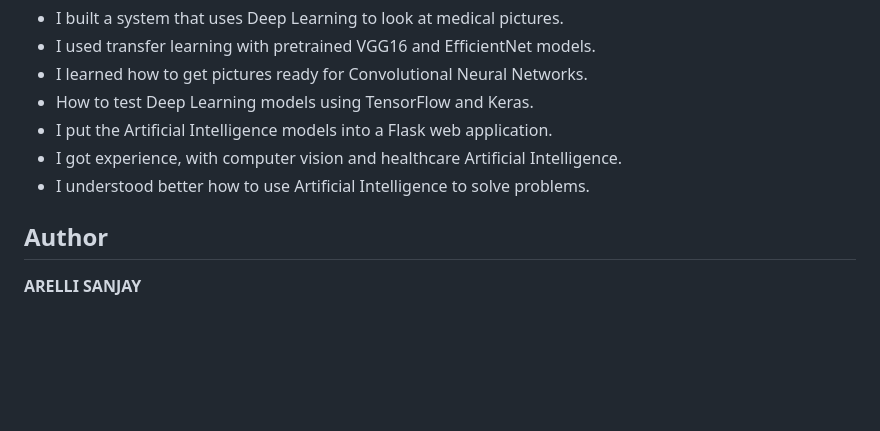
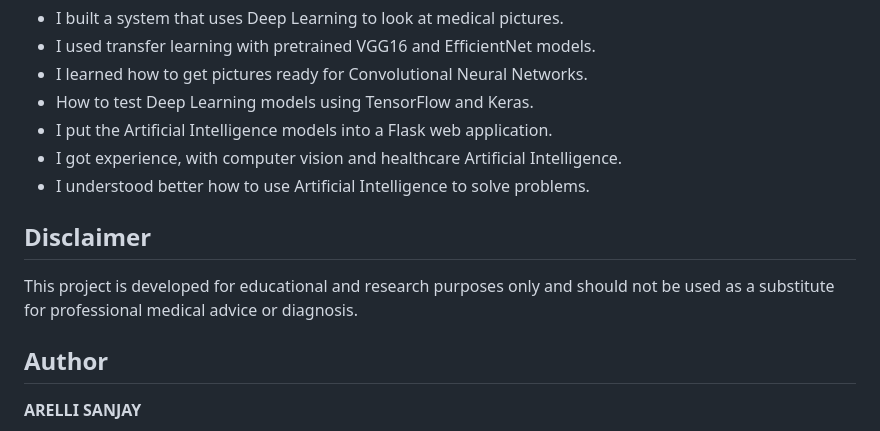
Before and after one commit to arelli-sanjay/Automated-Melanoma-Detection, a Markdown page: README.md, the part around the change. Drawn GitHub-style; blank space fills up the shorter version.

Commit message:
Add disclaimer for educational and research purposes

```diff
--- a/README.md
+++ b/README.md
@@ -150,6 +150,10 @@ This project has been published in the **International Journal of Advanced Resea
 - I got experience, with computer vision and healthcare Artificial Intelligence.
 - I understood better how to use Artificial Intelligence to solve problems.
 
+## Disclaimer
+
+This project is developed for educational and research purposes only and should not be used as a substitute for professional medical advice or diagnosis.
+
 ## Author
 
 **ARELLI SANJAY**
```
